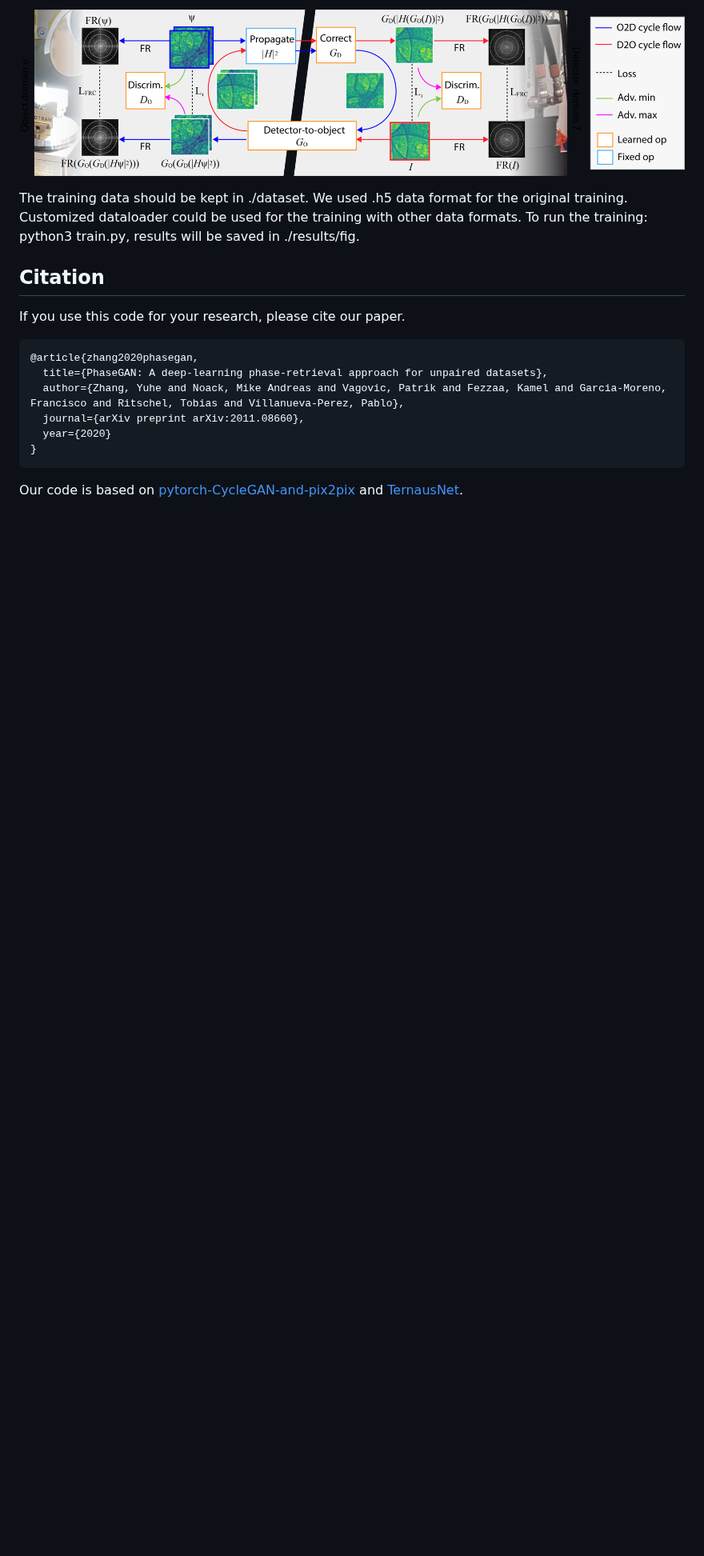
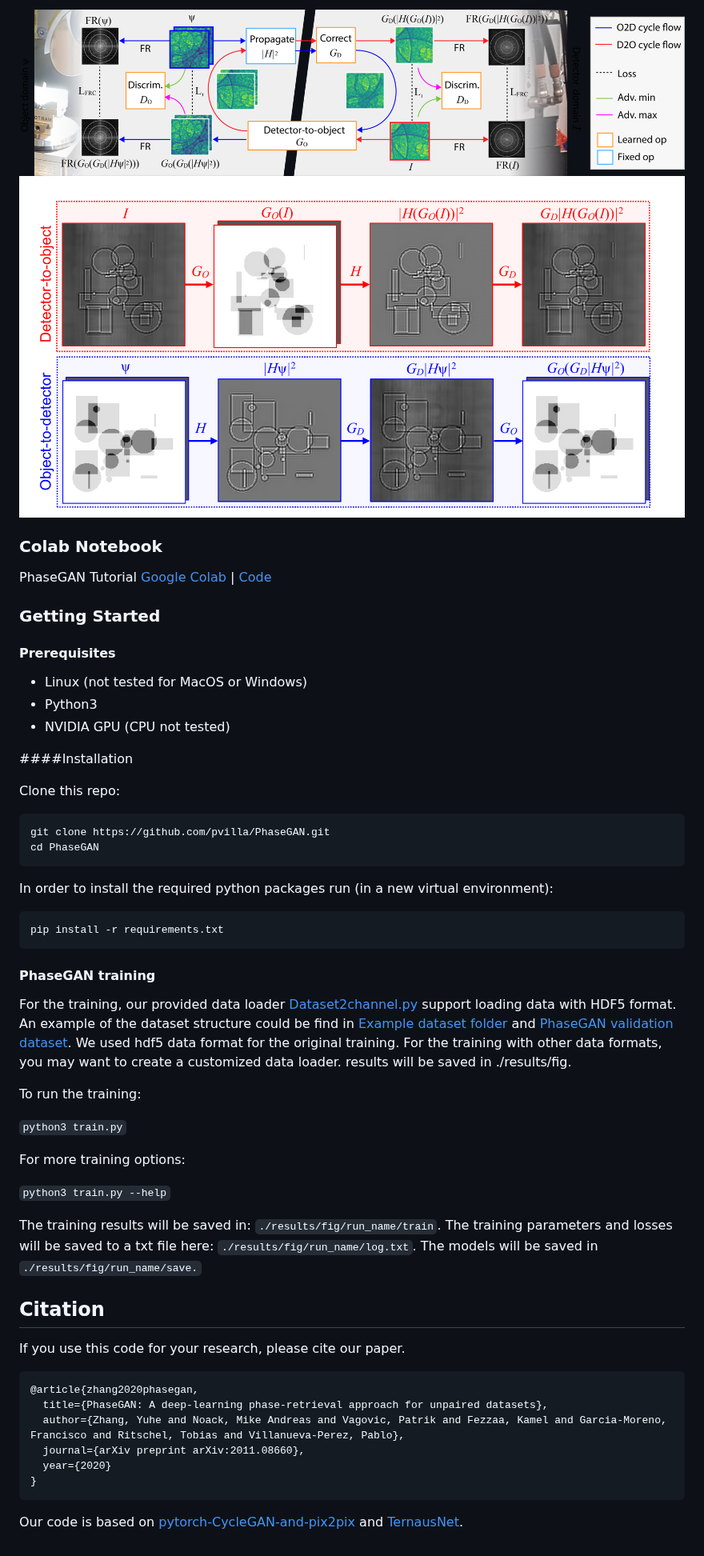
Before and after one commit to pvilla/PhaseGAN, a Markdown page: README.md, the part around the change. Shown at 80% size. Rendered like a GitHub page; pictures changed too: imgs/Cycle.png (added); blank space fills up the shorter version.

````diff
--- a/README.md
+++ b/README.md
@@ -3,11 +3,54 @@ PhaseGAN is a deep-learning phase-retrieval approach allowing the use of unpaire
 
 <p align="center">
 <img src="imgs/Main.png"/>
+<img src="imgs/Cycle.png"/>
 </p>
 
-The training data should be kept in ./dataset.
-We used .h5 data format for the original training. Customized dataloader could be used for the training with other data formats.
-To run the training: python3 train.py, results will be saved in ./results/fig.
+### Colab Notebook
+PhaseGAN Tutorial [Google Colab](https://colab.research.google.com/github/pvilla/PhaseGAN/blob/master/PhaseGAN_Notebook.ipynb) | [Code](https://github.com/pvilla/PhaseGAN/blob/master/PhaseGAN_Notebook.ipynb)
+
+### Getting Started
+#### Prerequisites
+
+- Linux (not tested for MacOS or Windows)
+- Python3
+- NVIDIA GPU (CPU not tested)
+
+####Installation
+
+Clone this repo:
+
+```
+git clone https://github.com/pvilla/PhaseGAN.git
+cd PhaseGAN
+```
+
+In order to install the required python packages run (in a new virtual environment):
+
+```
+pip install -r requirements.txt
+```
+
+#### PhaseGAN training
+For the training, our provided data loader [Dataset2channel.py](https://github.com/pvilla/PhaseGAN/blob/master/dataset/Dataset2channel.py) support loading data with HDF5 format. An example of the dataset structure could be find in [Example dataset folder](https://github.com/pvilla/PhaseGAN/tree/master/dataset) and [PhaseGAN validation dataset](https://drive.google.com/drive/folders/1rKTZYJa54WeG-2TikoXpdRcqTiSQ-Ps5?usp=sharing).
+We used hdf5 data format for the original training. For the training with other data formats, you may want to create a customized data loader.
+results will be saved in ./results/fig.
+
+
+
+To run the training:
+
+`python3 train.py`
+
+For more training options:
+
+`python3 train.py --help`
+
+
+The training results will be saved in: `./results/fig/run_name/train`.
+The training parameters and losses will be saved to a txt file here: `./results/fig/run_name/log.txt`.
+The models will be saved in `./results/fig/run_name/save.`
+
 
 
 
````
Also changed, not shown: 2 other files.
